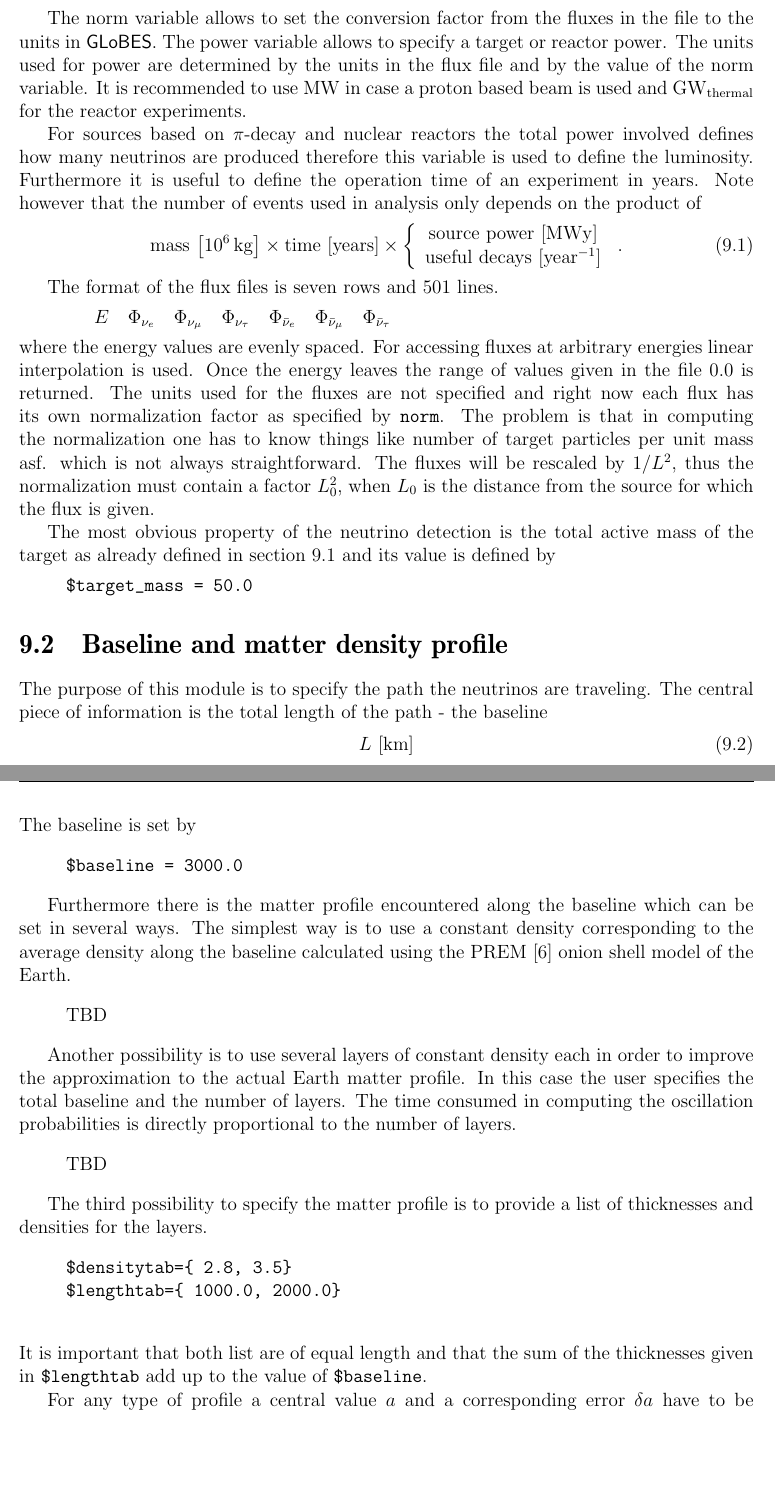
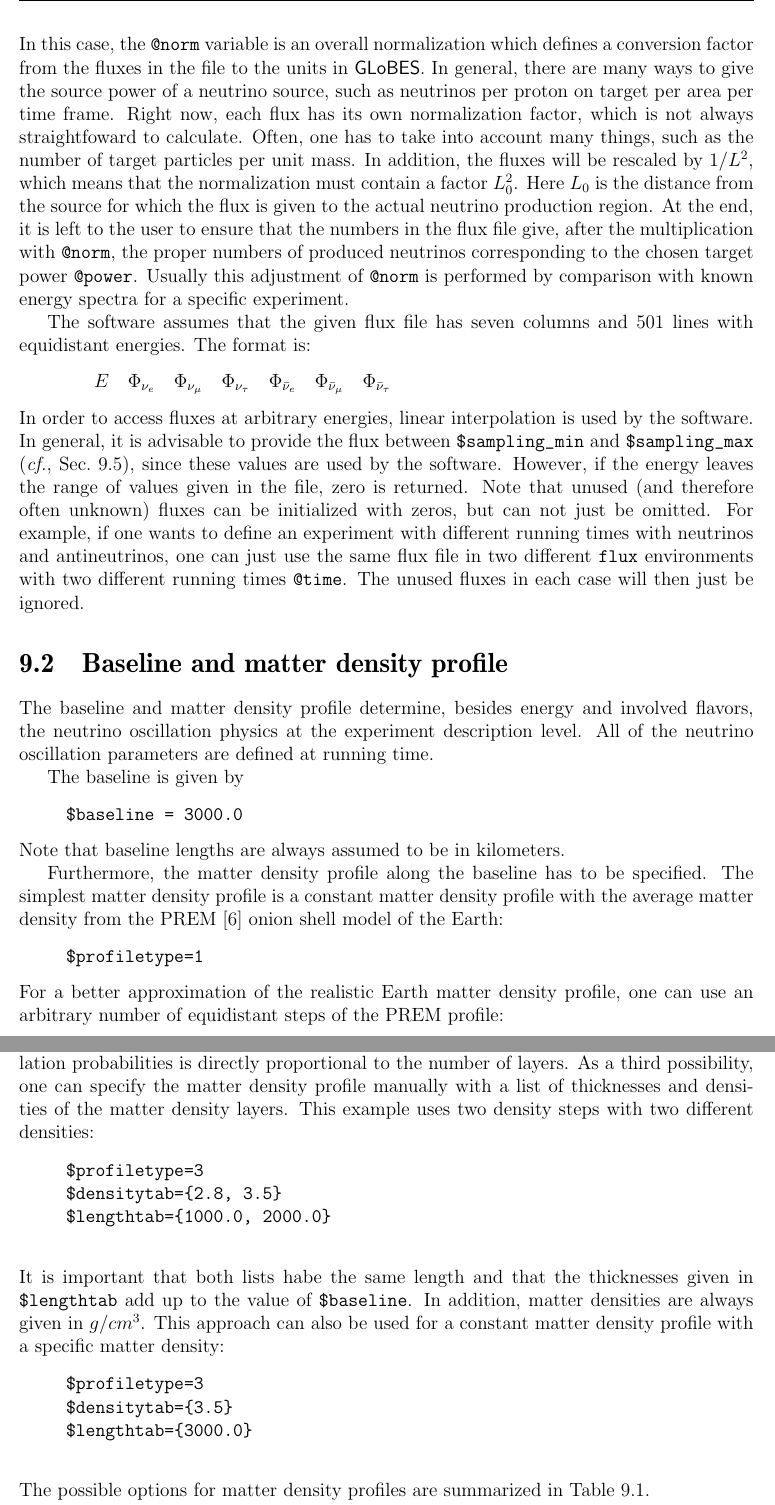
Before and after one commit to koppj/globes, a LaTeX thesis (Documentation/Manual.tex, which reads Documentation/part2.tex): two parts of pages 50 and 51 of 84 before the commit and two parts of pages 51 and 52 of 84 after it, joined at a grey line, cut at the place of the change, the shorter picture padded with empty space. Compiled offline with pdfLaTeX.

Commit message:
*** empty log message ***

```diff
--- a/Documentation/part2.tex
+++ b/Documentation/part2.tex
@@ -383,31 +401,17 @@
 \tb @norm = 1e+8}\\
 {\tt >}
 \end{quote}
+In this case, the {\tt @norm} variable is an overall normalization which defines a conversion factor from the fluxes in the file to the units in \GLOBES . In general, there are many ways to give the source power of a
+neutrino source, such as neutrinos per proton on target per area per time frame. Right now, each flux has its own normalization factor, which is
+not always straightfoward to calculate. Often, one has to take into account
+many things, such as the number of target particles per unit mass.
+In addition, the fluxes will be rescaled by $1/L^2$, which means that the
+normalization must contain a factor $L_0^2$. Here $L_0$ is the distance from the source for which the flux is given to the actual neutrino production region. At the end, it is left to the user to ensure that the
+numbers in the flux file give, after the multiplication with {\tt @norm},
+the proper numbers of produced neutrinos corresponding to the chosen target power {\tt @power}. Usually this adjustment of {\tt @norm} is performed by comparison with known energy spectra for a specific experiment.
 
-The norm variable allows to set the conversion factor from the fluxes in
-the file to the units in \GLOBES. The power variable allows to
-specify a target or reactor power. The units used for power are determined
-by the units in the flux file and by the value of the norm variable. It is
-recommended to use $\mathrm{MW}$ in case a proton based beam is used and
-$\mathrm{GW}_\mathrm{thermal}$ for the reactor experiments.
-
-
-
-For sources based on $\pi$-decay and nuclear reactors the total power
-involved defines how many neutrinos are produced therefore this variable is
-used to define the luminosity. Furthermore it is useful to define
-the operation time of an experiment in years. Note however that the
-number of events used in analysis only depends on the product of
-\begin{equation}
-\mathrm{mass}\,\left[10^6\,\mathrm{kg}\right]\times \mathrm{time}
-\,\left[\mathrm{years}\right]\times\left\{ \begin{array}{c}
-\mathrm{source~power}\,\left[\mathrm{MWy}\right]\\
-\mathrm{useful~decays}\,\left[\mathrm{year}^{-1}\right]
-\end{array}\right.\,.
-\end{equation}
-
-The format of the flux files is seven rows and
-501 lines.
+The software assumes that the given flux file has seven columns and
+501 lines with equidistant energies. The format is:
 \begin{quotation}
 $ E\quad
 \Phi_{\nu_e}\quad
@@ -417,37 +421,23 @@
 \Phi_{\bar\nu_\mu}\quad
 \Phi_{\bar\nu_\tau}$
 \end{quotation}
-where the energy values are evenly spaced.
-For accessing fluxes at
-arbitrary energies linear interpolation is used. Once the energy leaves the
-range of values given in the file $0.0$ is returned. The units used for the
-fluxes are not specified and right now each flux has its own normalization
-factor as specified by {\tt norm}. The problem is that
-in computing the normalization one has to know things like number of target
-particles per unit mass asf. which is not always straightforward. The fluxes
-will be rescaled by $1/L^2$, thus the normalization must contain a factor
-$L_0^2$, when $L_0$ is the distance from the source for which the flux is
-given.
+In order to access fluxes at arbitrary energies, linear interpolation
+is used by the software. In general, it is advisable to provide the flux between {\tt \$sampling\_min} and {\tt \$sampling\_max} (\cf, \Sec~\ref{sec:energy}), since these values are used by the software. However, if the energy leaves the range of values given in the file, zero is returned.
+Note that unused (and therefore often unknown) fluxes can be initialized with zeros, but can not just be omitted. For example, if one wants to define an experiment with different running times with neutrinos and antineutrinos, one can just use the same flux file in two different {\tt flux} environments with two different running times {\tt @time}. The unused fluxes in each case will then just be ignored.
 
-
-The most obvious property of the neutrino detection is the total
-active mass of the target as already defined in section~\ref{sec:source} and
-its value is defined by
-\begin{quote}
-{\tt \$target\_mass = 50.0 }
-\end{quote}
+% Continue here (WW)
 
 %%%%%%%%%%%%%%%%%%%%%%%%%%%%%%%%%%%%%%%%%%%%%%%%%%%%%%%%%%%%%%%%%%%%%
 \section{Baseline and matter density profile}
 
-The purpose of this module is to specify the path the neutrinos
-are traveling. The central piece of information is the total length
-of the path - the baseline\index{Baseline}
-\begin{equation}
-L\,\left[\mathrm{km}\right]
-\end{equation}
-The baseline is set by
+The baseline and matter density profile determine, besides energy and
+involved flavors, the neutrino oscillation physics at the experiment
+description level. All of the neutrino oscillation parameters are defined at running time.
+
+The baseline\index{Baseline} is given by
 \begin{quote}
 {\tt \$baseline = 3000.0 }
 \end{quote}
+Note that baseline lengths are always assumed to be in
+kilometers.
 
@@ -454 +455,10 @@
+\end{table}
 
+Furthermore, the matter density profile along the baseline
+has to be specified. The simplest matter density profile is a constant matter density profile with the average matter density from the PREM\cite{Stacey} onion shell model of the Earth\index{PREM}\index{Earth matter density}:
+\begin{quote}
+{\tt \$profiletype=1 }
+\end{quote}
+%
+For a better approximation of the realistic Earth matter density profile, one can use an arbitrary number of equidistant steps of the PREM profile:
+\begin{quote}
@@ -455,35 +468,23 @@
+Note that the value of {\tt \$densitysteps} is time-critical, since the
+computation time of oscillation probabilities is directly
+proportional to the number of layers.
+%
+As a  third possibility, one can specify the matter density profile
+manually with a list of thicknesses and densities of the matter density layers. This example uses two density steps with two different densities:
+\begin{quote}
+{\tt \$profiletype=3 } \\
+{\tt \$densitytab=\{2.8, 3.5\}}\\
+{\tt \$lengthtab=\{1000.0, 2000.0\}}\\
+\end{quote}
+It is important that both lists habe the same length and that the  thicknesses given in  {\tt \$lengthtab} add up to the value of
+{\tt \$baseline}. In addition, matter densities are always given in $g/cm^3$.
+%
+This approach can also be used for a constant matter density profile with
+a specific matter density:
+\begin{quote}
+{\tt \$profiletype=3 } \\
+{\tt \$densitytab=\{3.5\}}\\
+{\tt \$lengthtab=\{3000.0\}}\\
+\end{quote}
+The possible options for matter density profiles are summarized in \Tab~\ref{tab:profiletypes}.
 
-
-Furthermore there is
-the matter profile encountered along the baseline which can be set in
-several ways. The simplest way is to use a constant density corresponding
-to the average density along the baseline calculated using the
-PREM\cite{Stacey} onion shell model of the
-Earth\index{PREM}\index{Earth matter density}.
-\begin{quote}
-TBD
-\end{quote}
-
-
-Another possibility is to use several layers of constant density each in
-order to improve the approximation to the actual Earth matter profile. In this
-case the user specifies the total baseline and the number of layers. The
-time consumed in computing the oscillation probabilities is directly
-proportional to the number of layers.
-\begin{quote}
-TBD
-\end{quote}
-
-
-The third possibility to specify the matter profile is to provide a list
-of thicknesses and densities for the layers.
-\begin{quote}
-{\tt \$densitytab=\{ 2.8, 3.5\}}\\
-{\tt \$lengthtab=\{ 1000.0, 2000.0\}}\\
-\end{quote}
-It is important that both list are of equal length and that the sum
-of the thicknesses given in  {\tt \$lengthtab} add up to the value of
-{\tt \$baseline}.
-
-For any type of profile a central value $a$ and a corresponding error
-$\delta a$ have to be specified\index{Density error}\index{Density center}.
```
Also changed, not shown: Documentation/Manual.tex (+4 -1 lines), Documentation/part1.tex (+1 -0 lines), Documentation/references.bib (+5 -3 lines), Documentation/part2.tex (149 more changed lines).
